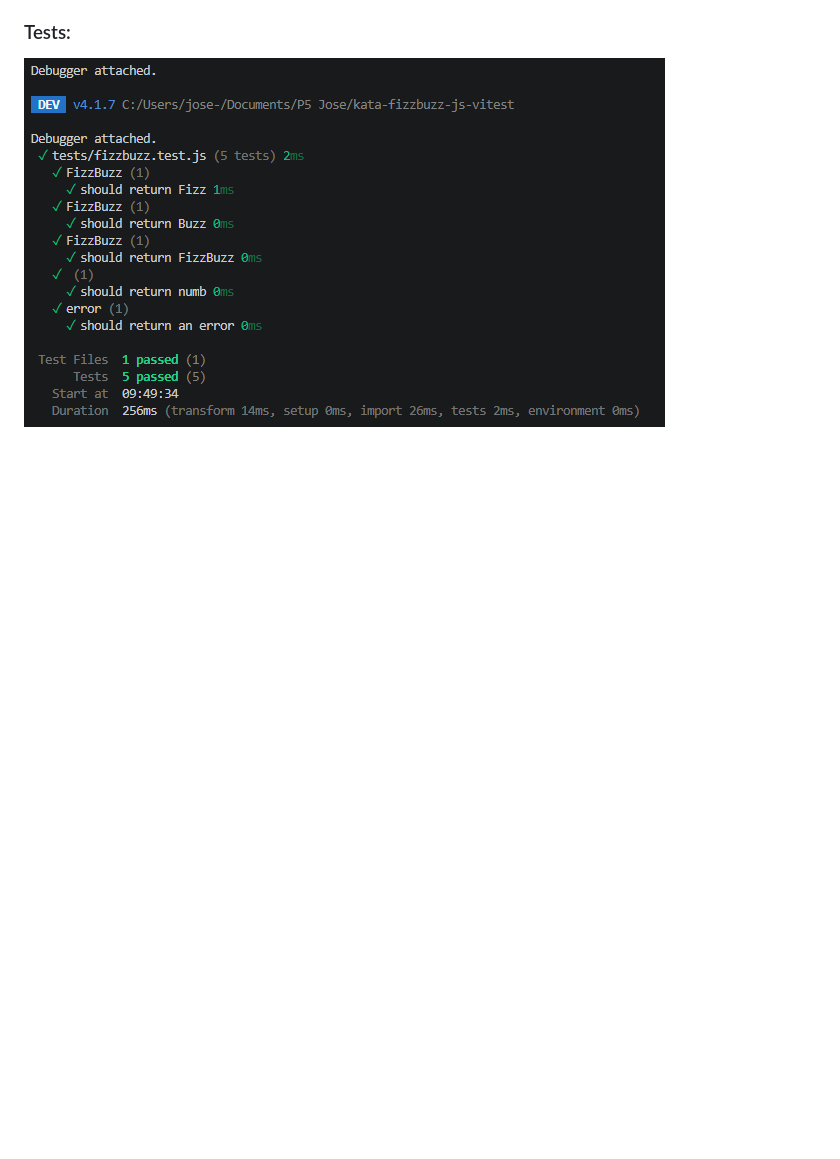
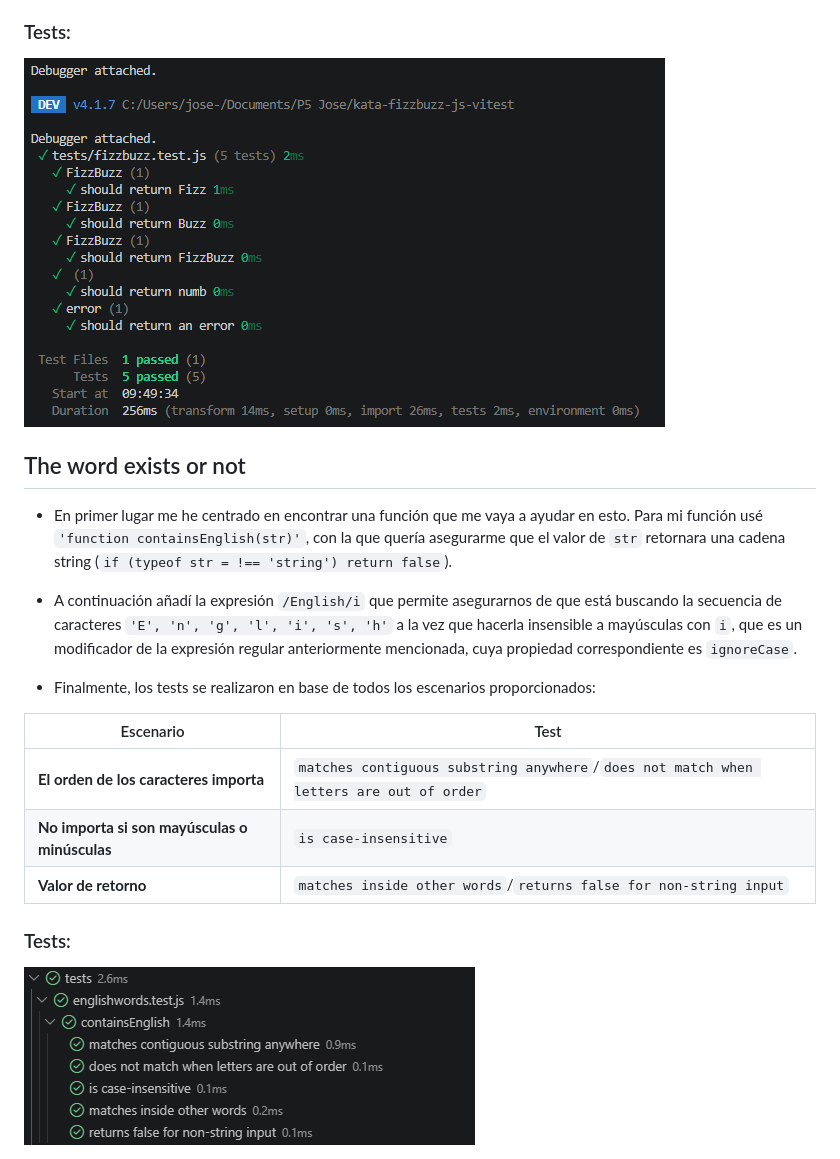
Before and after one commit to joseang1/kata-fizzbuzz-js-vitest, a Markdown page: README.md, the part around the change. Drawn GitHub-style; pictures changed too: assets/img/TheseWordsExists-Tests.png (added); blank space fills up the shorter version.

Commit message:
feat: These words exists or not exercise

```diff
--- a/README.md
+++ b/README.md
@@ -11,3 +11,21 @@ Después, fui poco a poco probando los tests. Primero el del número divisible e
 ### Tests:
 
 <img src="./assets/img/FizzBuzz-Tests.png">
+
+## The word exists or not
+
+- En primer lugar me he centrado en encontrar una función que me vaya a ayudar en esto. Para mi función usé `'function containsEnglish(str)'`, con la que quería asegurarme que el valor de `str` retornara una cadena string (`if (typeof str = !== 'string') return false`).
+
+- A continuación añadí la expresión `/English/i` que permite asegurarnos de que está buscando la secuencia de caracteres `'E', 'n', 'g', 'l', 'i', 's', 'h'` a la vez que hacerla insensible a mayúsculas con `i`, que es un modificador de la expresión regular anteriormente mencionada, cuya propiedad correspondiente es `ignoreCase`.
+
+- Finalmente, los tests se realizaron en base de todos los escenarios proporcionados:
+
+| Escenario | Test |
+|---|---|
+| **El orden de los caracteres importa** | `matches contiguous substring anywhere`/`does not match when letters are out of order` |
+| **No importa si son mayúsculas o minúsculas** | `is case-insensitive` |
+| **Valor de retorno** | `matches inside other words`/`returns false for non-string input` |
+
+### Tests:
+
+<img src="./assets/img/TheseWordsExists-Tests.png">
```
Also changed, not shown: 2 other files.
